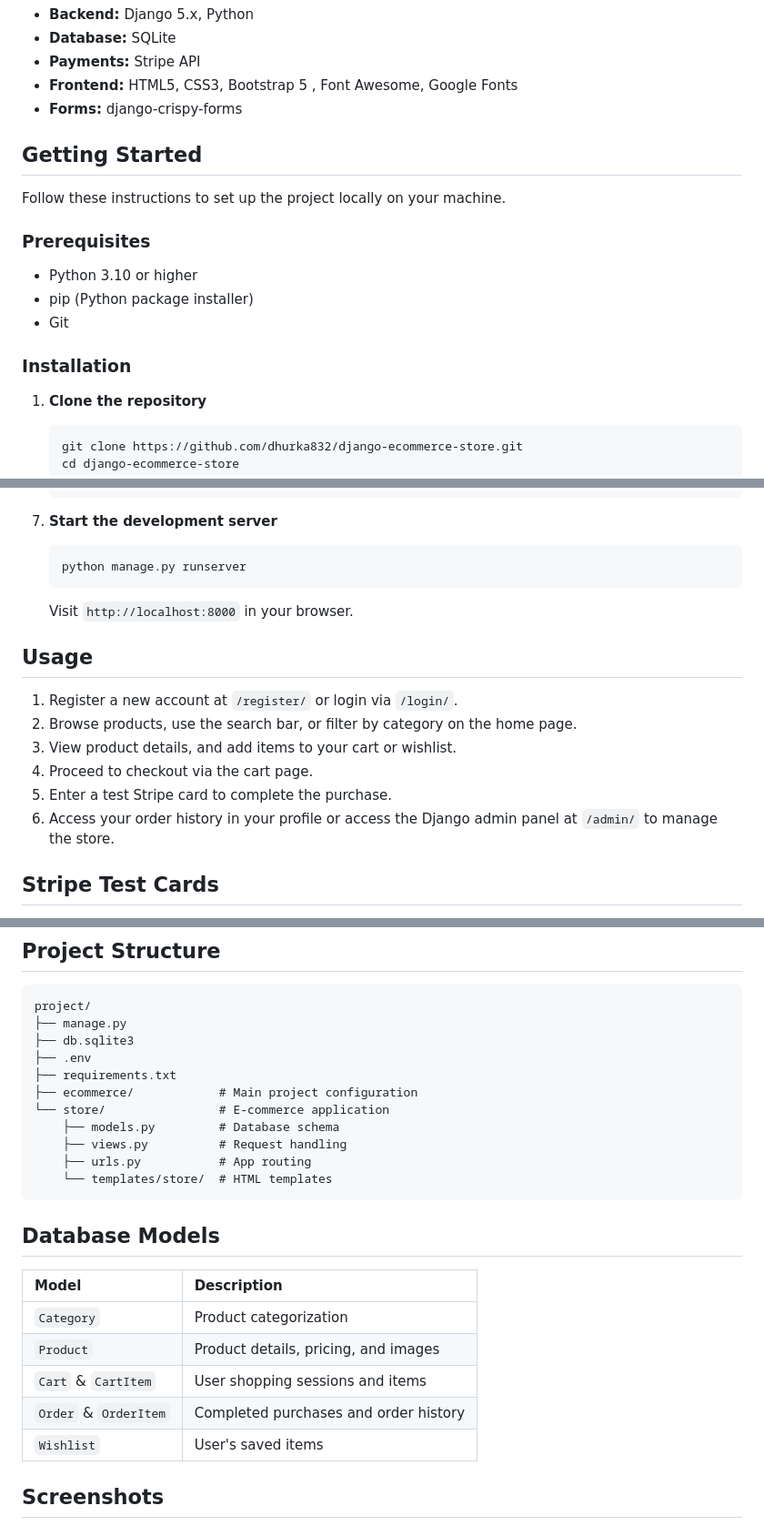
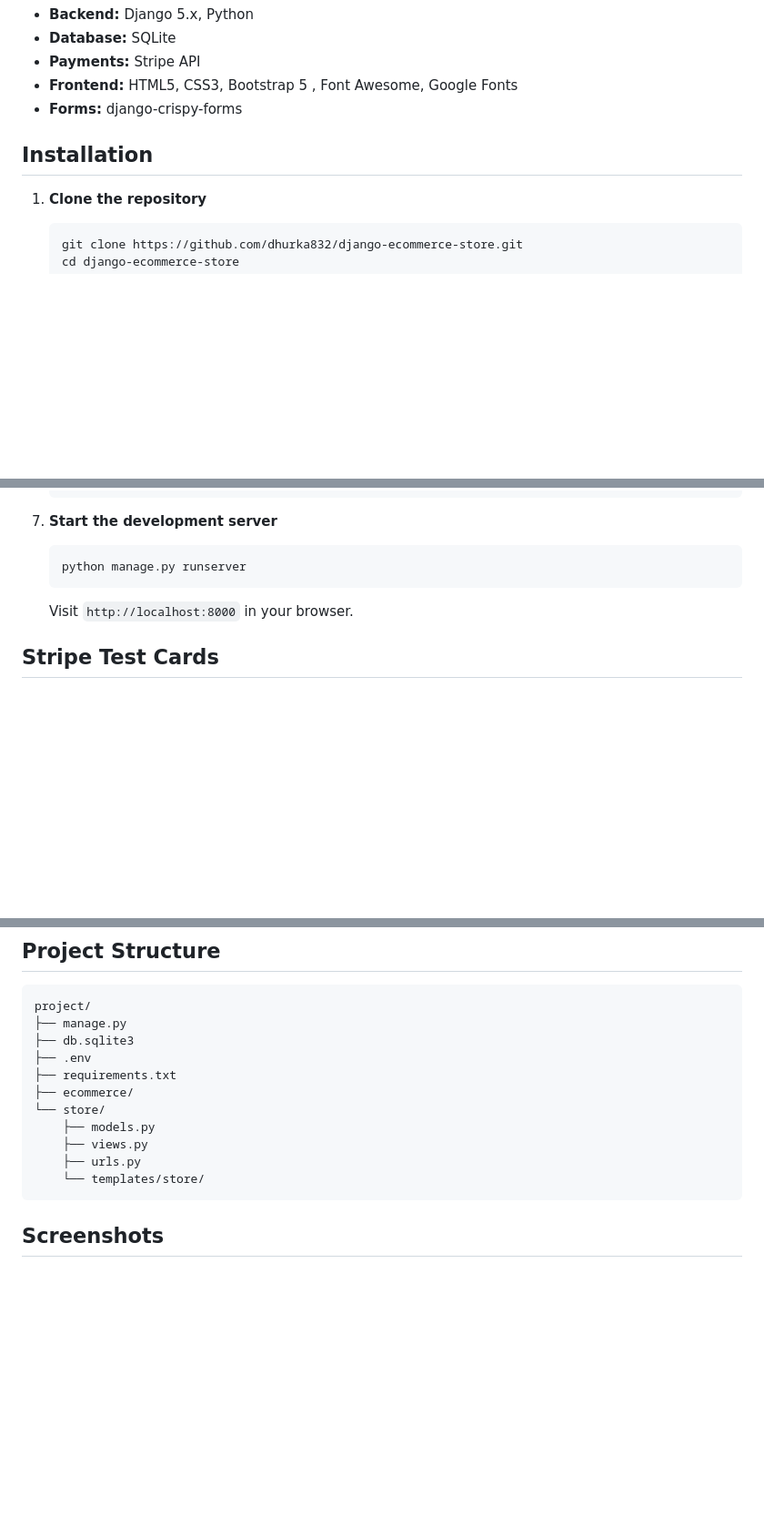
Before and after one commit to dhurka832/Ecommerce, a Markdown page: README.md, 3 parts joined by grey strips. Shown at 91% size. GitHub-like rendering; blank space fills up the shorter version.

````diff
--- a/README.md
+++ b/README.md
@@ -20,17 +20,7 @@ LUXE Store is a full-featured e-commerce web application built with Django. It f
 * **Frontend:** HTML5, CSS3, Bootstrap 5 , Font Awesome, Google Fonts
 * **Forms:** django-crispy-forms
 
-## Getting Started
-
-Follow these instructions to set up the project locally on your machine.
-
-### Prerequisites
-
-* Python 3.10 or higher
-* pip (Python package installer)
-* Git
-
-### Installation
+## Installation
 
 1. **Clone the repository**
    ```bash
@@ -80,15 +70,6 @@ Follow these instructions to set up the project locally on your machine.
    ```
    Visit `http://localhost:8000` in your browser.
 
-## Usage
-
-1. Register a new account at `/register/` or login via `/login/`.
-2. Browse products, use the search bar, or filter by category on the home page.
-3. View product details, and add items to your cart or wishlist.
-4. Proceed to checkout via the cart page.
-5. Enter a test Stripe card to complete the purchase.
-6. Access your order history in your profile or access the Django admin panel at `/admin/` to manage the store.
-
 ## Stripe Test Cards
 
 Use the following test cards in the Stripe checkout form (use any future expiry date and any 3-digit CVC):
@@ -107,23 +88,13 @@ project/
 ├── db.sqlite3
 ├── .env
 ├── requirements.txt
-├── ecommerce/            # Main project configuration
-└── store/                # E-commerce application
-    ├── models.py         # Database schema
-    ├── views.py          # Request handling
-    ├── urls.py           # App routing
-    └── templates/store/  # HTML templates
+├── ecommerce/
+└── store/
+    ├── models.py
+    ├── views.py
+    ├── urls.py
+    └── templates/store/
 ```
-
-## Database Models
-
-| Model | Description |
-| :--- | :--- |
-| `Category` | Product categorization |
-| `Product` | Product details, pricing, and images |
-| `Cart` & `CartItem` | User shopping sessions and items |
-| `Order` & `OrderItem` | Completed purchases and order history |
-| `Wishlist` | User's saved items |
 
 ## Screenshots
 
````
